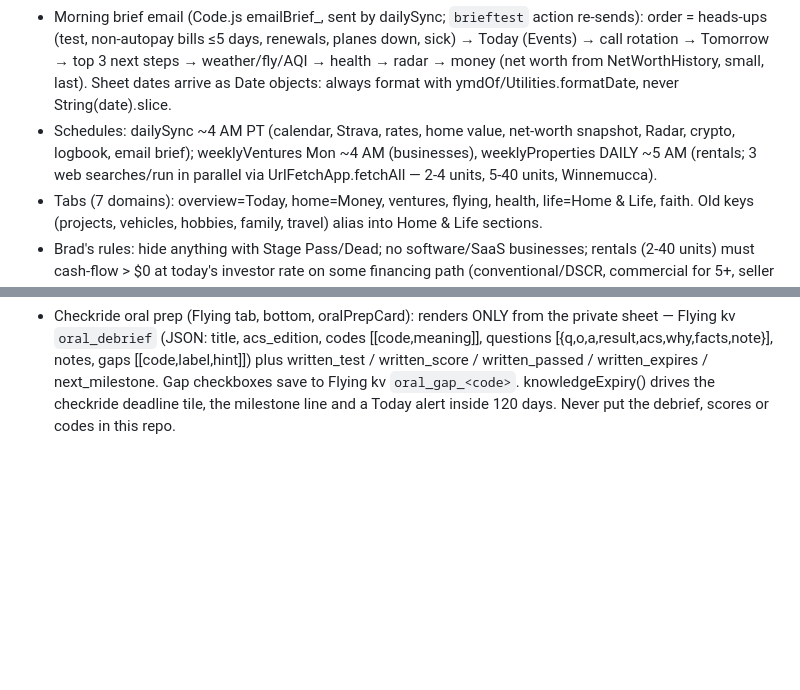
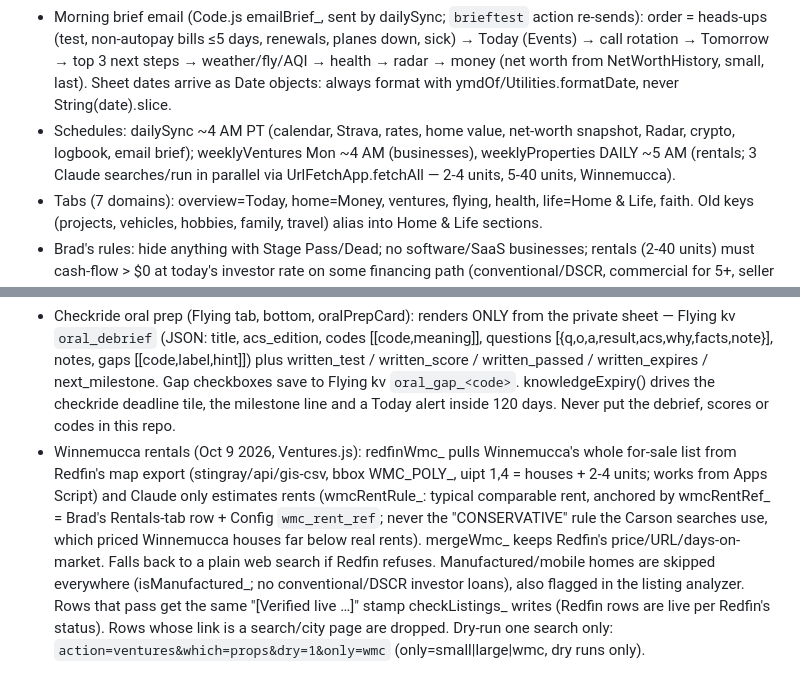
Before and after one commit to Borowski-OS/Personal-Dashboard, a Markdown page: CLAUDE.md, 2 parts joined by grey strips. Drawn GitHub-style; blank space fills up the shorter version.

Commit message:
CLAUDE.md: how the Winnemucca rental search works
Co-Authored-By: Claude Opus 5.5 <noreply@anthropic.com>
Claude-Session: https://claude.ai/code/session_019rjTJDRC1zEbv8PdouLwbK

```diff
--- a/CLAUDE.md
+++ b/CLAUDE.md
@@ -9,7 +9,7 @@
   Ical.js (Apple/ICS calendar feeds via Config `ical_urls`), Logbook.js (ForeFlight CSV import from Drive "Life OS Inbox").
 - Morning brief email (Code.js emailBrief_, sent by dailySync; `brieftest` action re-sends): order = heads-ups (test, non-autopay bills ≤5 days, renewals, planes down, sick) → Today (Events) → call rotation → Tomorrow → top 3 next steps → weather/fly/AQI → health → radar → money (net worth from NetWorthHistory, small, last). Sheet dates arrive as Date objects: always format with ymdOf/Utilities.formatDate, never String(date).slice.
 - Schedules: dailySync ~4 AM PT (calendar, Strava, rates, home value, net-worth snapshot, Radar, crypto, logbook, email brief);
-  weeklyVentures Mon ~4 AM (businesses), weeklyProperties DAILY ~5 AM (rentals; 3 web searches/run in parallel via UrlFetchApp.fetchAll — 2-4 units, 5-40 units, Winnemucca).
+  weeklyVentures Mon ~4 AM (businesses), weeklyProperties DAILY ~5 AM (rentals; 3 Claude searches/run in parallel via UrlFetchApp.fetchAll — 2-4 units, 5-40 units, Winnemucca).
 - Tabs (7 domains): overview=Today, home=Money, ventures, flying, health, life=Home & Life, faith. Old keys
   (projects, vehicles, hobbies, family, travel) alias into Home & Life sections.
 - Brad's rules: hide anything with Stage Pass/Dead; no software/SaaS businesses; rentals (2-40 units) must cash-flow > $0 at today's
@@ -144,3 +144,11 @@
   codes [[code,meaning]], questions [{q,o,a,result,acs,why,facts,note}], notes, gaps [[code,label,hint]]) plus written_test / written_score /
   written_passed / written_expires / next_milestone. Gap checkboxes save to Flying kv `oral_gap_<code>`. knowledgeExpiry() drives the checkride
   deadline tile, the milestone line and a Today alert inside 120 days. Never put the debrief, scores or codes in this repo.
+- Winnemucca rentals (Oct 9 2026, Ventures.js): redfinWmc_ pulls Winnemucca's whole for-sale list from Redfin's map export
+  (stingray/api/gis-csv, bbox WMC_POLY_, uipt 1,4 = houses + 2-4 units; works from Apps Script) and Claude only estimates rents
+  (wmcRentRule_: typical comparable rent, anchored by wmcRentRef_ = Brad's Rentals-tab row + Config `wmc_rent_ref`; never the
+  "CONSERVATIVE" rule the Carson searches use, which priced Winnemucca houses far below real rents). mergeWmc_ keeps Redfin's
+  price/URL/days-on-market. Falls back to a plain web search if Redfin refuses. Manufactured/mobile homes are skipped everywhere
+  (isManufactured_; no conventional/DSCR investor loans), also flagged in the listing analyzer. Rows that pass get the same
+  "[Verified live …]" stamp checkListings_ writes (Redfin rows are live per Redfin's status). Rows whose link is a search/city page
+  are dropped. Dry-run one search only: `action=ventures&which=props&dry=1&only=wmc` (only=small|large|wmc, dry runs only).
```
